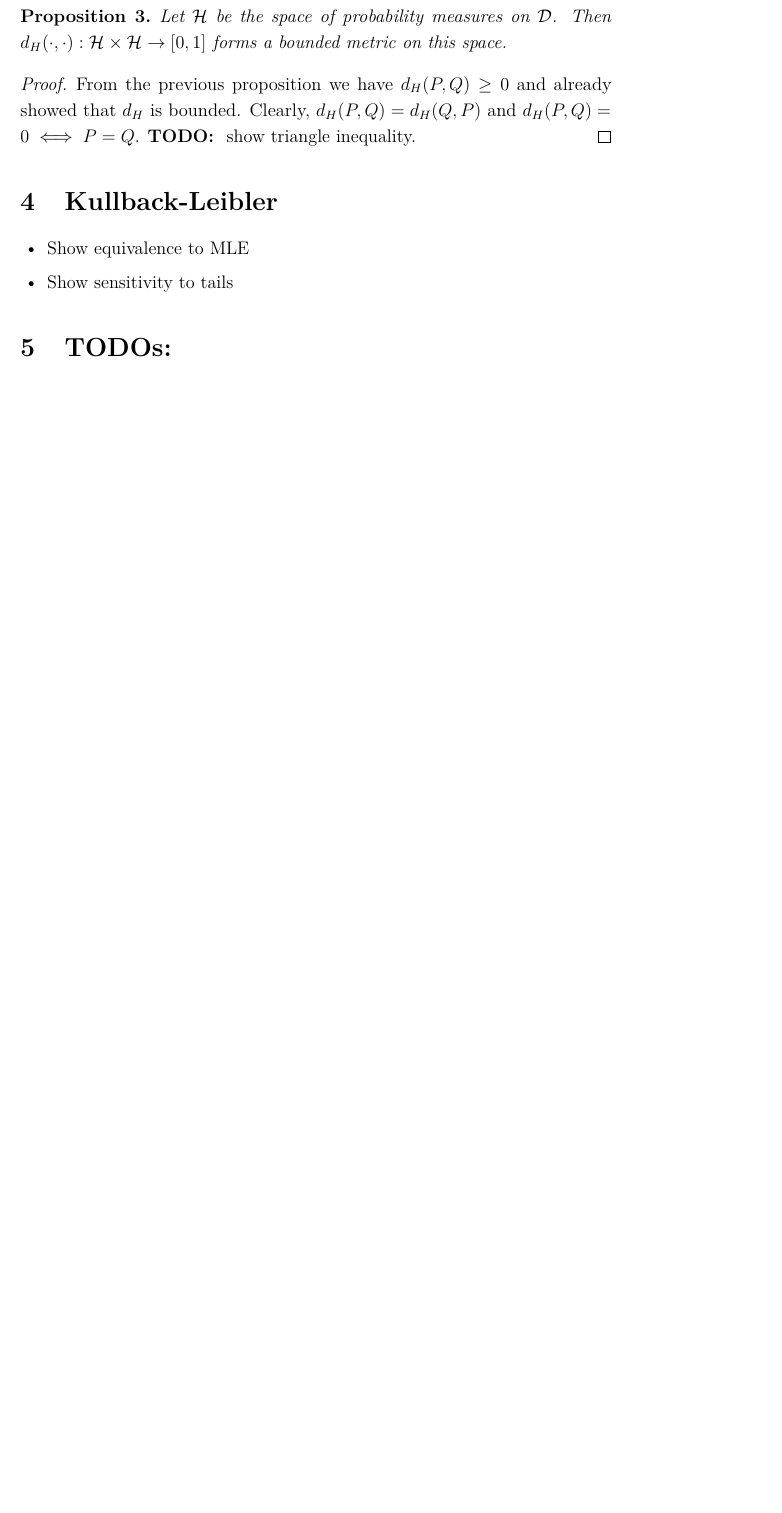
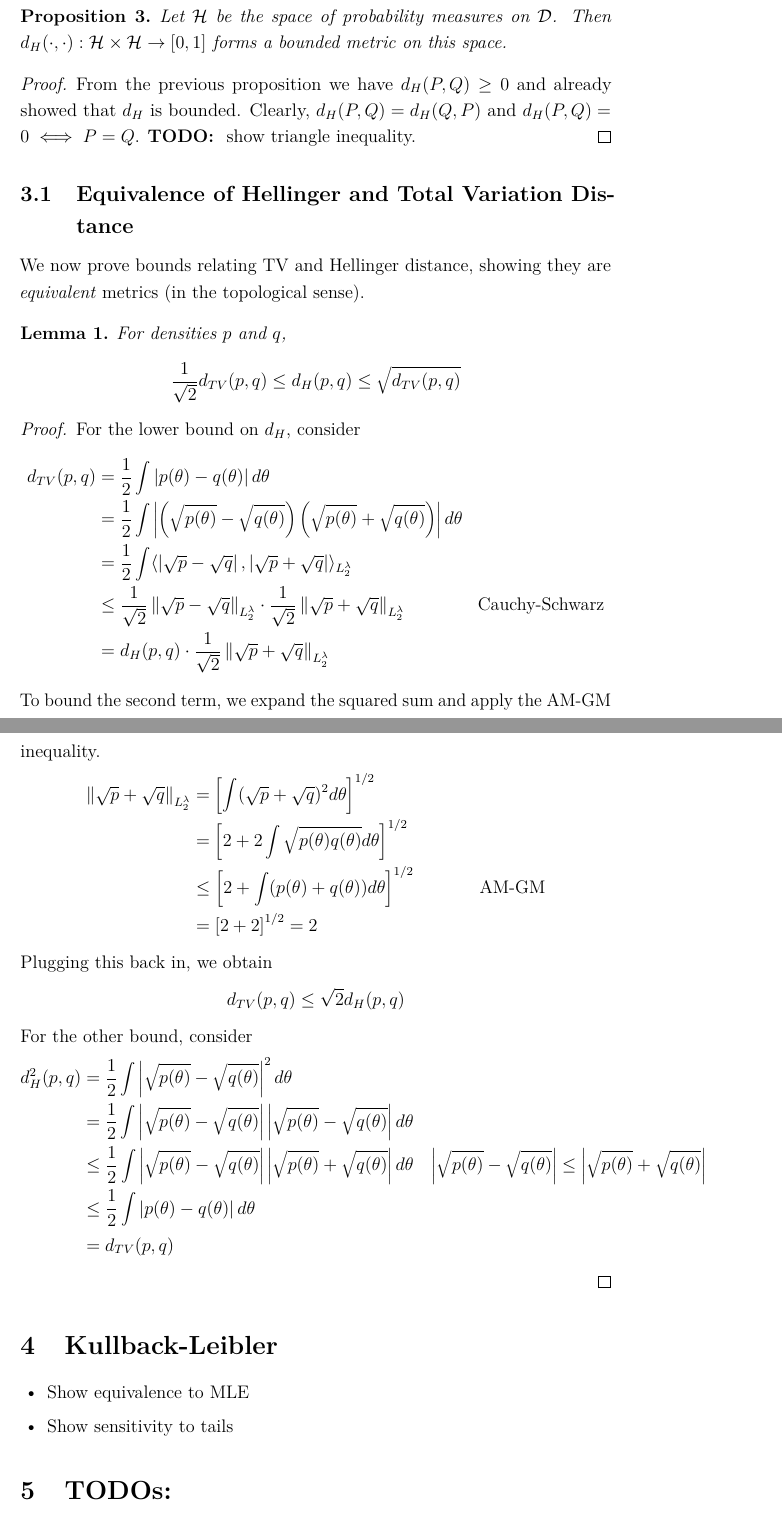
Before and after one commit to arob5/typed-notes, a LaTeX document (statistical_distances.tex): part of page 9 of 9 before the commit and two parts of pages 9 and 10 of 11 after it, the two joined at a grey line, cut so that both start at the same text, the shorter picture padded with empty space. Compiled offline with pdfLaTeX.

Commit message:
Progress on Hellinger distance derivations.

```diff
--- a/statistical_distances.tex
+++ b/statistical_distances.tex
@@ -223,6 +223,45 @@ From the previous proposition we have $d_H(P, Q) \geq 0$ and already showed that
 $d_H(P, Q) = 0 \iff P = Q$. \textbf{TODO: } show triangle inequality.
 \end{proof}
 
+\subsection{Equivalence of Hellinger and Total Variation Distance}
+We now prove bounds relating TV and Hellinger distance, showing they are \textit{equivalent} metrics (in the topological sense).
+
+\begin{lemma}
+For densities $p$ and $q$,
+\[\frac{1}{\sqrt{2}} d_{TV}(p, q) \leq d_H(p, q) \leq \sqrt{d_{TV}(p, q)}\]
+\end{lemma}
+
+\begin{proof}
+For the lower bound on $d_H$, consider
+\begin{align*}
+d_{TV}(p, q) &= \frac{1}{2} \int \abs{p(\theta) - q(\theta)} d\theta \\
+		    &= \frac{1}{2} \int \abs{\left(\sqrt{p(\theta)} - \sqrt{q(\theta)}\right) \left(\sqrt{p(\theta)} + \sqrt{q(\theta)}\right)} d\theta \\
+		    &= \frac{1}{2} \int \langle \abs{\sqrt{p} - \sqrt{q}}, \abs{\sqrt{p} + \sqrt{q}} \rangle_{L_2^\lambda} \\
+		    &\leq \frac{1}{\sqrt{2}} \norm{\sqrt{p} - \sqrt{q}}_{L_2^\lambda} \cdot \frac{1}{\sqrt{2}} \norm{\sqrt{p} + \sqrt{q}}_{L_2^\lambda} && \text{Cauchy-Schwarz} \\
+		    &= d_H(p, q) \cdot \frac{1}{\sqrt{2}} \norm{\sqrt{p} + \sqrt{q}}_{L_2^\lambda}
+\end{align*}
+To bound the second term, we expand the squared sum and apply the AM-GM inequality.
+\begin{align*}
+ \norm{\sqrt{p} + \sqrt{q}}_{L_2^\lambda}  &= \left[ \int (\sqrt{p} + \sqrt{q})^2 d\theta  \right]^{1/2} \\
+ 							        &=  \left[ 2 + 2\int \sqrt{p(\theta)q(\theta)}  d\theta  \right]^{1/2} \\
+							        &\leq \left[ 2 + \int (p(\theta) + q(\theta)) d\theta  \right]^{1/2} && \text{AM-GM} \\
+							        &= \left[2 +  2 \right]^{1/2} = 2
+\end{align*}
+Plugging this back in, we obtain
+\[d_{TV}(p, q) \leq \sqrt{2} d_H(p, q)\]
+For the other bound, consider
+\begin{align*}
+d^2_{H}(p, q) &= \frac{1}{2} \int \abs{\sqrt{p(\theta)} - \sqrt{q(\theta)}}^2 d\theta \\
+		     &=  \frac{1}{2} \int \abs{\sqrt{p(\theta)} - \sqrt{q(\theta)}} \abs{\sqrt{p(\theta)} - \sqrt{q(\theta)}} d\theta \\
+		     &\leq \frac{1}{2} \int \abs{\sqrt{p(\theta)} - \sqrt{q(\theta)}} \abs{\sqrt{p(\theta)} + \sqrt{q(\theta)}} d\theta  && \abs{\sqrt{p(\theta)} - \sqrt{q(\theta)}}  \leq \abs{\sqrt{p(\theta)} + \sqrt{q(\theta)}} \\
+		     &\leq \frac{1}{2} \int \abs{p(\theta) - q(\theta)} d\theta \\
+		     &= d_{TV}(p, q)
+\end{align*}
+
+\end{proof}
+
+
+
 \section{Kullback-Leibler }
 \begin{itemize}
 \item Show equivalence to MLE
```
Also changed, not shown: statistical_distances.tex (4 more changed lines).
